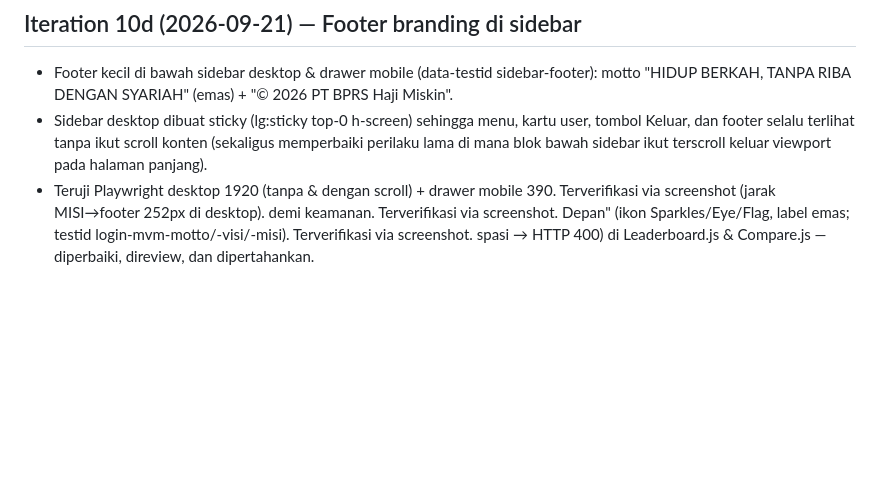
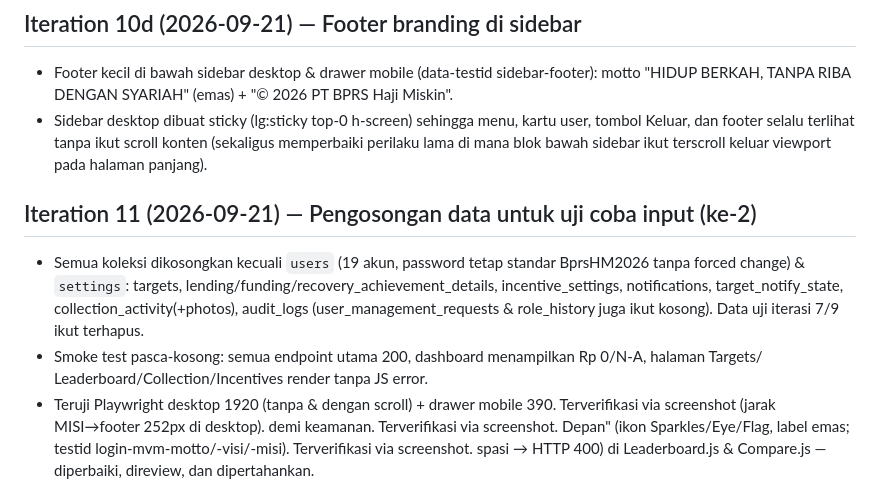
Before and after one commit to rizal250783-ops/Emergent.sh, a Markdown page: memory/PRD.md, the part around the change. Drawn GitHub-style; blank space fills up the shorter version.

Commit message:
## Database Dikosongkan — Siap Uji Coba Input
- Seluruh data terhapus (target, transaksi pencairan/funding/recovery, insentif, notifikasi, collection activity + foto, audit log) — **hanya 19 akun user (password tetap `BprsHM2026`, tanpa wajib ganti) dan konfigurasi sesi yang dipertahankan**.
- Smoke test pasca-pengosongan: login OK, semua endpoint utama 200, dashboard menampilkan Rp 0 / N-A dengan benar, halaman Targets/Leaderboard/Collection/Incentives render normal tanpa error JavaScript.

**Next Action Items:**
- Silakan mulai uji coba penginputan (Target Management → input transaksi → pantau achievement/insentif).
- Potential improvement: tautan "Ketentuan Layanan & Privasi" di footer sidebar masih bisa ditambahkan nanti bila dibutuhkan untuk kepatuhan internal — beri tahu saya kapan pun siap.

Emergent-Commit-Key: 4818af473a98a55dcf87d8a63ba4744016336ec0acabcbfa473348b91f7cc8fc

```diff
--- a/memory/PRD.md
+++ b/memory/PRD.md
@@ -193,6 +193,14 @@ AO Funding (1 target), Collection & Remedial (recovery Kol.3 target).
 - Sidebar desktop dibuat sticky (lg:sticky top-0 h-screen) sehingga menu, kartu user, tombol Keluar, dan footer
   selalu terlihat tanpa ikut scroll konten (sekaligus memperbaiki perilaku lama di mana blok bawah sidebar
   ikut terscroll keluar viewport pada halaman panjang).
+
+## Iteration 11 (2026-09-21) — Pengosongan data untuk uji coba input (ke-2)
+- Semua koleksi dikosongkan kecuali `users` (19 akun, password tetap standar BprsHM2026 tanpa forced change)
+  & `settings`: targets, lending/funding/recovery_achievement_details, incentive_settings, notifications,
+  target_notify_state, collection_activity(+photos), audit_logs (user_management_requests & role_history juga
+  ikut kosong). Data uji iterasi 7/9 ikut terhapus.
+- Smoke test pasca-kosong: semua endpoint utama 200, dashboard menampilkan Rp 0/N-A, halaman Targets/
+  Leaderboard/Collection/Incentives render tanpa JS error.
 - Teruji Playwright desktop 1920 (tanpa & dengan scroll) + drawer mobile 390.
   Terverifikasi via screenshot (jarak MISI→footer 252px di desktop).
   demi keamanan. Terverifikasi via screenshot.
```
